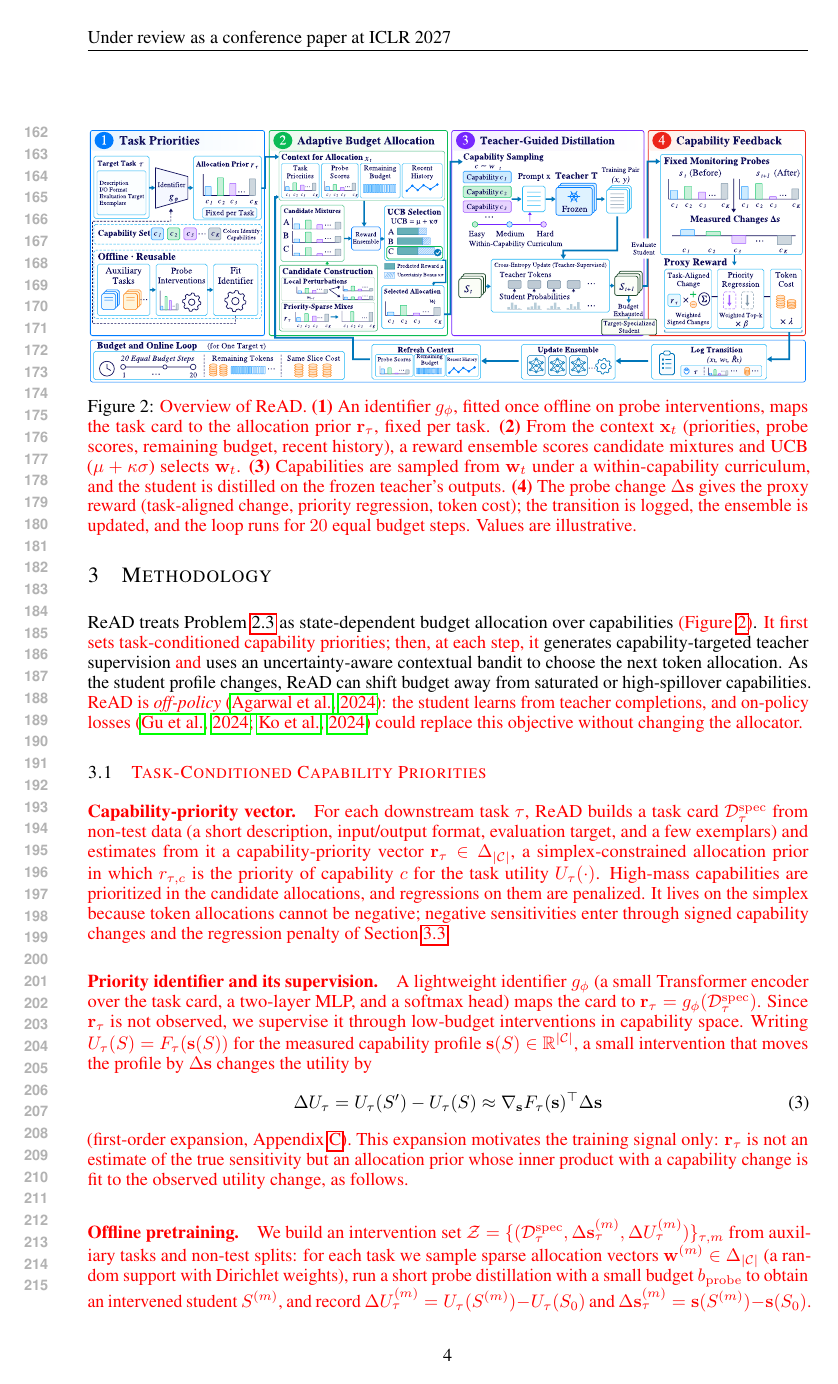
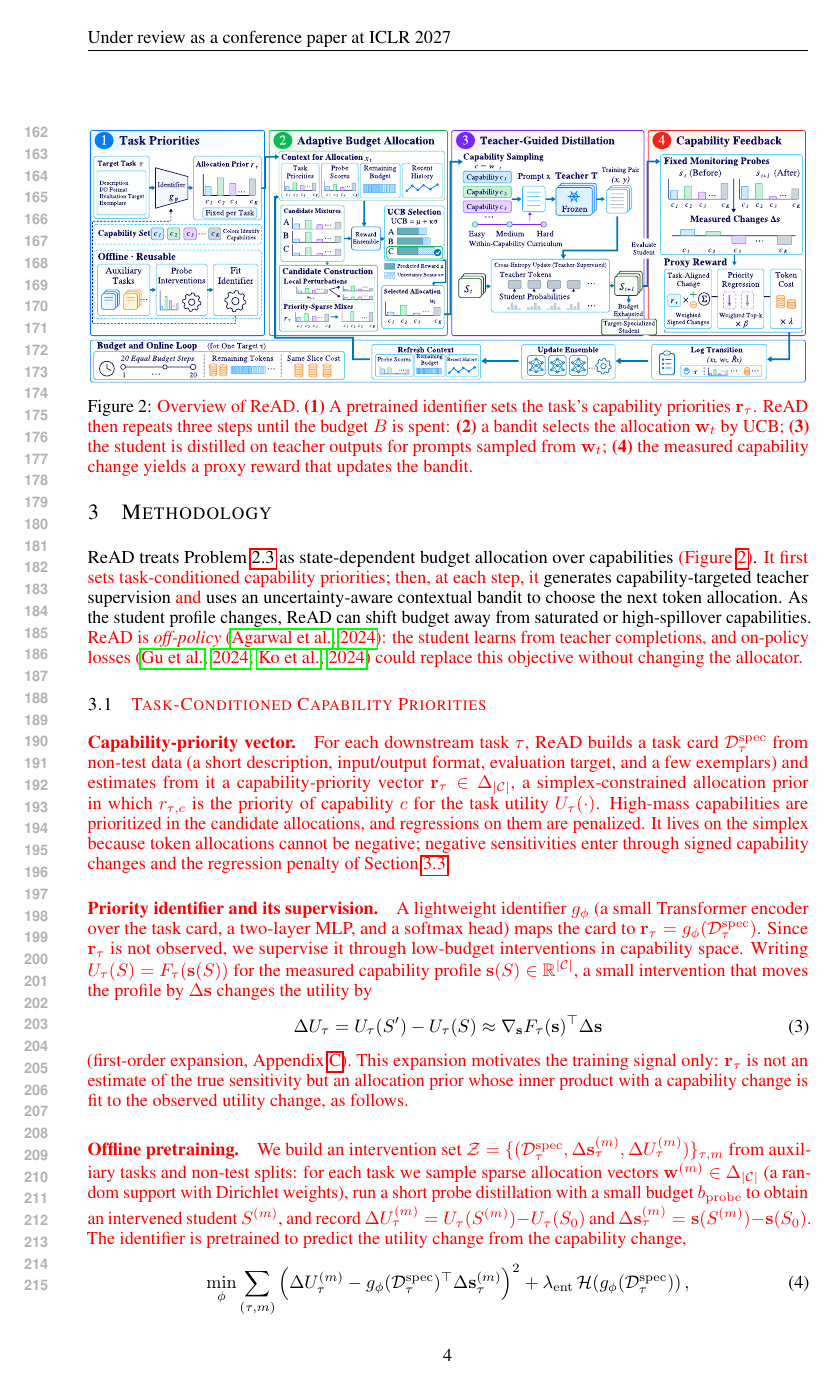
Before and after one commit to XueqiC/read_paper, a LaTeX paper (main.tex, which reads method_revised.tex): page 4 of 21. Compiled offline with pdfLaTeX.

Commit message:
Section 2 intro and subsection names; shorter Figure 2 caption
Add a two-line roadmap to Section 2 and split it into three named
subsections (setup, cross-capability transfer, allocation problem), which
also fills page 3. Reduce the overview caption to the core loop.

Co-Authored-By: Claude Opus 5.5 <noreply@anthropic.com>

```diff
--- a/method_revised.tex
+++ b/method_revised.tex
@@ -5,17 +5,12 @@
   \centering
   \includegraphics[width=\linewidth]{figure/overview.pdf}
   \vspace{-1.4em}
-  \caption{\rev{Overview of ReAD. \textbf{(1)} An identifier $g_\phi$, fitted once
-  offline on probe interventions, maps the task card to the allocation prior
-  $\mathbf{r}_\tau$, fixed per task. \textbf{(2)} From the context $\mathbf{x}_t$
-  (priorities, probe scores, remaining budget, recent history), a reward ensemble
-  scores candidate mixtures and UCB ($\mu+\kappa\sigma$) selects $\mathbf{w}_t$.
-  \textbf{(3)} Capabilities are sampled from $\mathbf{w}_t$ under a
-  within-capability curriculum, and the student is distilled on the frozen
-  teacher's outputs. \textbf{(4)} The probe change $\Delta\mathbf{s}$ gives the proxy
-  reward (task-aligned change, priority regression, token cost); the transition is
-  logged, the ensemble is updated, and the loop runs for $20$ equal budget steps.
-  Values are illustrative.}}
+  \caption{\rev{Overview of ReAD. \textbf{(1)} A pretrained identifier sets the
+  task's capability priorities $\mathbf{r}_\tau$. ReAD then repeats three steps
+  until the budget $B$ is spent: \textbf{(2)} a bandit selects the allocation
+  $\mathbf{w}_t$ by UCB; \textbf{(3)} the student is distilled on teacher outputs
+  for prompts sampled from $\mathbf{w}_t$; \textbf{(4)} the measured capability
+  change yields a proxy reward that updates the bandit.}}
   \label{fig:overview}
   \vspace{-0.8em}
 \end{figure}
```
Also changed, not shown: conclusion.tex (+1 -1 lines), experiment_revised.tex (+4 -5 lines), prelim.tex (+12 -6 lines), main.pdf.
